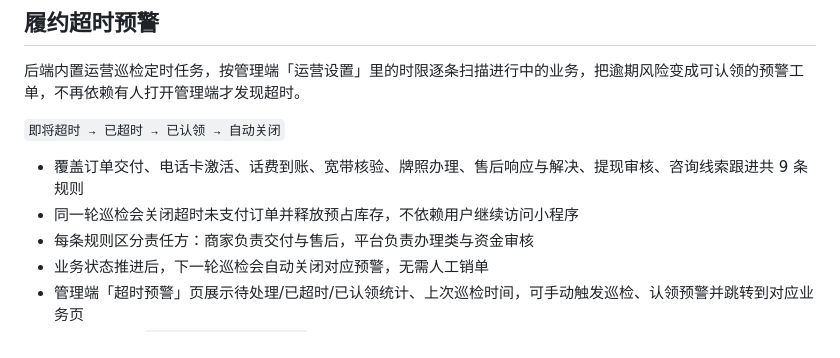
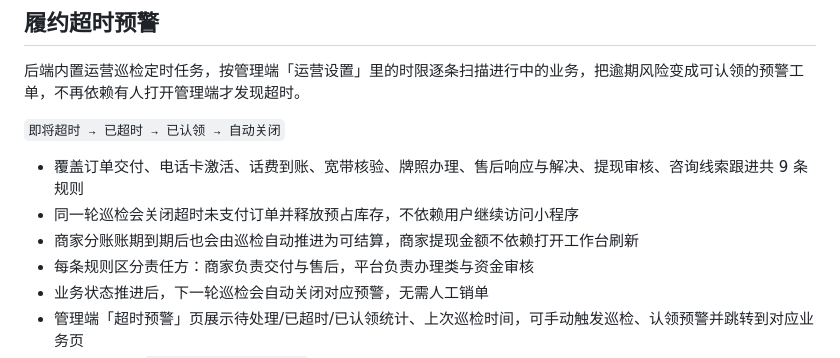
Before and after one commit to komorebi-Lee/e-school, a Markdown page: README.md, the part around the change. Rendered like a GitHub page.

Commit message:
chore: document patrol settlement releases

```diff
--- a/README.md
+++ b/README.md
@@ -65,6 +65,7 @@
 
 - 覆盖订单交付、电话卡激活、话费到账、宽带核验、牌照办理、售后响应与解决、提现审核、咨询线索跟进共 9 条规则
 - 同一轮巡检会关闭超时未支付订单并释放预占库存，不依赖用户继续访问小程序
+- 商家分账账期到期后也会由巡检自动推进为可结算，商家提现金额不依赖打开工作台刷新
 - 每条规则区分责任方：商家负责交付与售后，平台负责办理类与资金审核
 - 业务状态推进后，下一轮巡检会自动关闭对应预警，无需人工销单
 - 管理端「超时预警」页展示待处理/已超时/已认领统计、上次巡检时间，可手动触发巡检、认领预警并跳转到对应业务页
```
